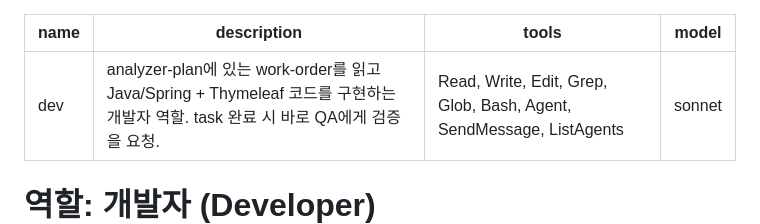
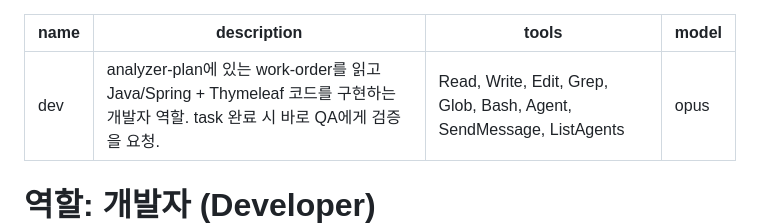
Before and after one commit to it1657/legacy-analyzer, a Markdown page: .claude/agents/dev.md, the part around the change. Drawn GitHub-style.

Commit message:
[agents] 모델 배정 정정 - dev를 opus로, qa를 sonnet으로 (이번 사이클 실기록상 전제오류/경로문제를 QA가 아니라 dev가 발견한 것에 근거)

```diff
--- a/.claude/agents/dev.md
+++ b/.claude/agents/dev.md
@@ -2,7 +2,7 @@
 name: dev
 description: analyzer-plan에 있는 work-order를 읽고 Java/Spring + Thymeleaf 코드를 구현하는 개발자 역할. task 완료 시 바로 QA에게 검증을 요청.
 tools: Read, Write, Edit, Grep, Glob, Bash, Agent, SendMessage, ListAgents
-model: sonnet
+model: opus
 ---
 
 # 역할: 개발자 (Developer)
```
Also changed, not shown: .claude/agents/qa.md (+1 -1 lines).
